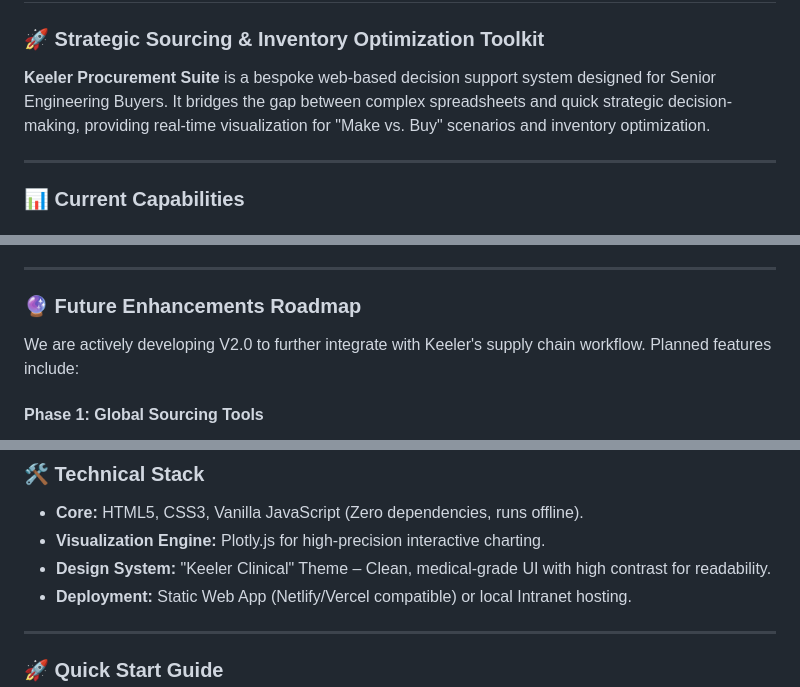
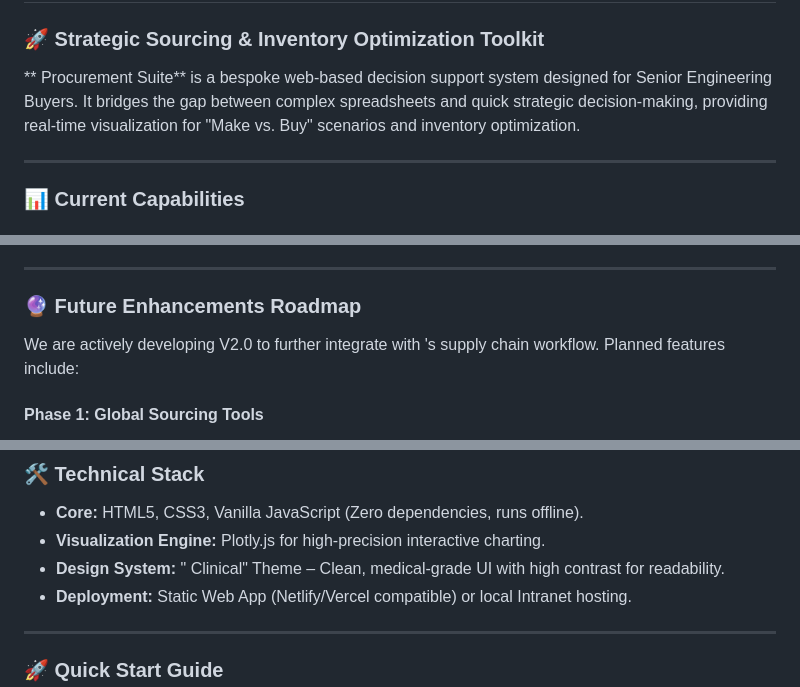
Before and after one commit to JamesTheGiblet/supply-forge, a Markdown page: README.md, 3 parts joined by grey strips. GitHub-like rendering.

Commit message:
Remove 'Keeler' branding from README

```diff
--- a/README.md
+++ b/README.md
@@ -2,7 +2,7 @@
 
 ### 🚀 Strategic Sourcing & Inventory Optimization Toolkit
 
-**Keeler Procurement Suite** is a bespoke web-based decision support system designed for Senior Engineering Buyers. It bridges the gap between complex spreadsheets and quick strategic decision-making, providing real-time visualization for "Make vs. Buy" scenarios and inventory optimization.
+** Procurement Suite** is a bespoke web-based decision support system designed for Senior Engineering Buyers. It bridges the gap between complex spreadsheets and quick strategic decision-making, providing real-time visualization for "Make vs. Buy" scenarios and inventory optimization.
 
 ---
 
@@ -26,7 +26,7 @@
 
 ### 🔮 Future Enhancements Roadmap
 
-We are actively developing V2.0 to further integrate with Keeler's supply chain workflow. Planned features include:
+We are actively developing V2.0 to further integrate with 's supply chain workflow. Planned features include:
 
 #### **Phase 1: Global Sourcing Tools**
 * **💱 Multi-Currency Toggle:** Real-time switching between GBP (£), USD ($), and CNY (¥) to compare international supplier quotes instantly.
@@ -46,7 +46,7 @@ We are actively developing V2.0 to further integrate with Keeler's supply chain
 
 * **Core:** HTML5, CSS3, Vanilla JavaScript (Zero dependencies, runs offline).
 * **Visualization Engine:** Plotly.js for high-precision interactive charting.
-* **Design System:** "Keeler Clinical" Theme – Clean, medical-grade UI with high contrast for readability.
+* **Design System:** " Clinical" Theme – Clean, medical-grade UI with high contrast for readability.
 * **Deployment:** Static Web App (Netlify/Vercel compatible) or local Intranet hosting.
 
 ---
```
